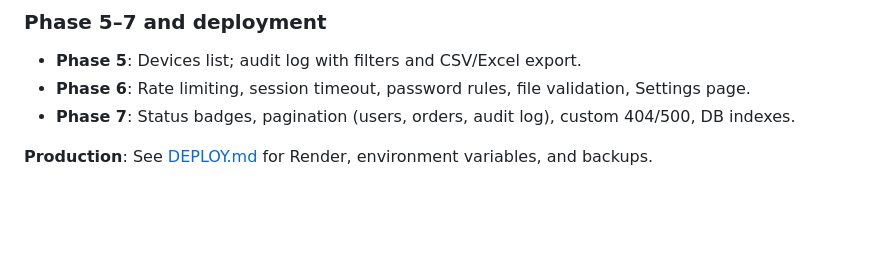
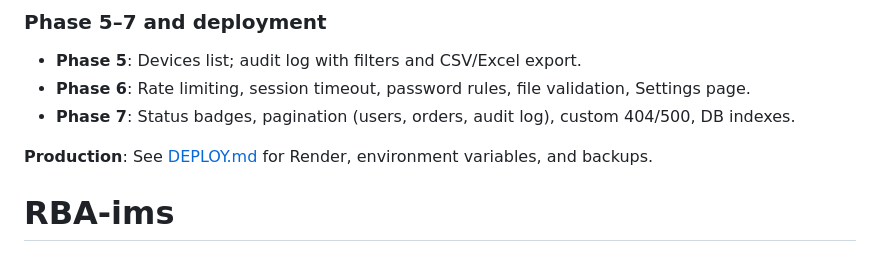
Before and after one commit to newexport78/RBA-ims, a Markdown page: README.md, the part around the change. Drawn GitHub-style; blank space fills up the shorter version.

```diff
--- a/README.md
+++ b/README.md
@@ -87,3 +87,4 @@ Django admin is at `/admin/`. App dashboards are under `/dashboard/` so they don
 - **Phase 7**: Status badges, pagination (users, orders, audit log), custom 404/500, DB indexes.
 
 **Production**: See [DEPLOY.md](DEPLOY.md) for Render, environment variables, and backups.
+# RBA-ims
```
